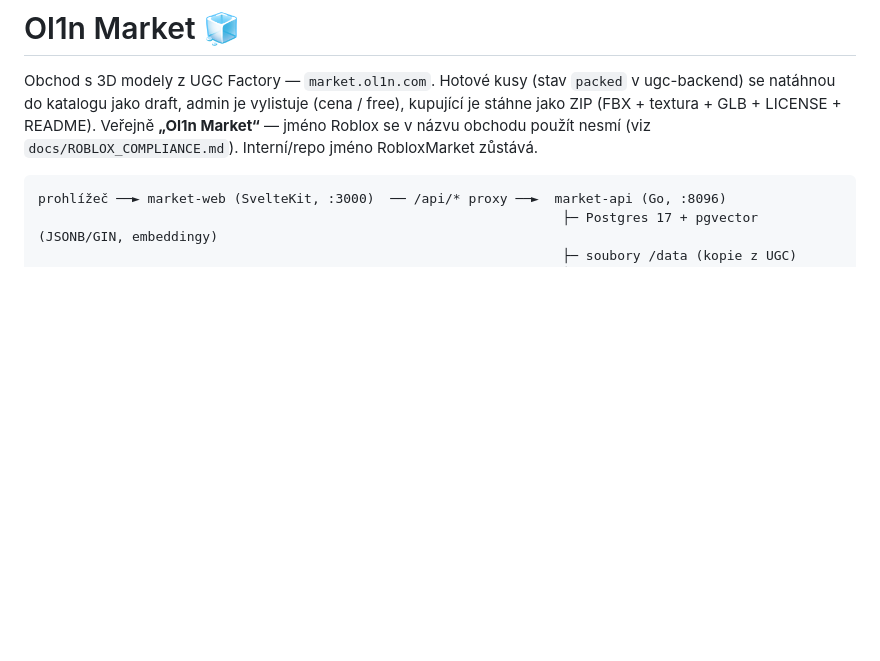
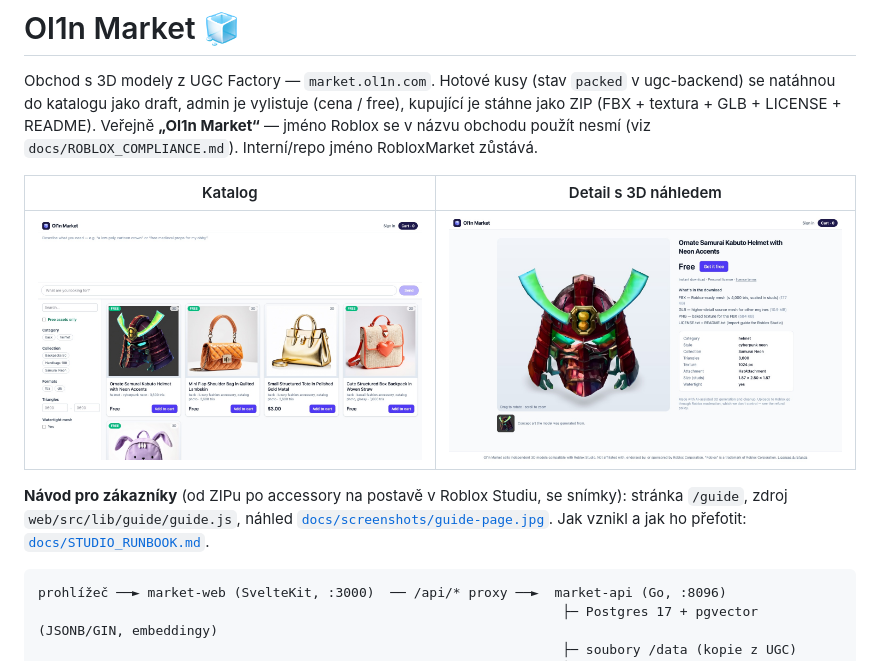
Before and after one commit to lioilsources/UGCMarket, a Markdown page: README.md, the part around the change. GitHub-like rendering; pictures changed too: docs/screenshots/prod-catalog.jpg (added), docs/screenshots/prod-detail.jpg (added); blank space fills up the shorter version.

Commit message:
README: store screenshots and a pointer to the customer guide
Co-Authored-By: Claude Opus 5.5 <noreply@anthropic.com>
Claude-Session: https://claude.ai/code/session_01RgN3TagN578uUqf7HA2rpA

````diff
--- a/README.md
+++ b/README.md
@@ -5,6 +5,15 @@ v ugc-backend) se natáhnou do katalogu jako draft, admin je vylistuje (cena / f
 kupující je stáhne jako ZIP (FBX + textura + GLB + LICENSE + README).
 Veřejně **„Ol1n Market“** — jméno Roblox se v názvu obchodu použít nesmí (viz
 `docs/ROBLOX_COMPLIANCE.md`). Interní/repo jméno RobloxMarket zůstává.
+
+| Katalog | Detail s 3D náhledem |
+|---|---|
+| ![Katalog](docs/screenshots/prod-catalog.jpg) | ![Detail produktu](docs/screenshots/prod-detail.jpg) |
+
+**Návod pro zákazníky** (od ZIPu po accessory na postavě v Roblox Studiu, se snímky):
+stránka `/guide`, zdroj `web/src/lib/guide/guide.js`, náhled
+[`docs/screenshots/guide-page.jpg`](docs/screenshots/guide-page.jpg). Jak vznikl a jak ho
+přefotit: [`docs/STUDIO_RUNBOOK.md`](docs/STUDIO_RUNBOOK.md).
 
 ```
 prohlížeč ──► market-web (SvelteKit, :3000)  ── /api/* proxy ──►  market-api (Go, :8096)
````
